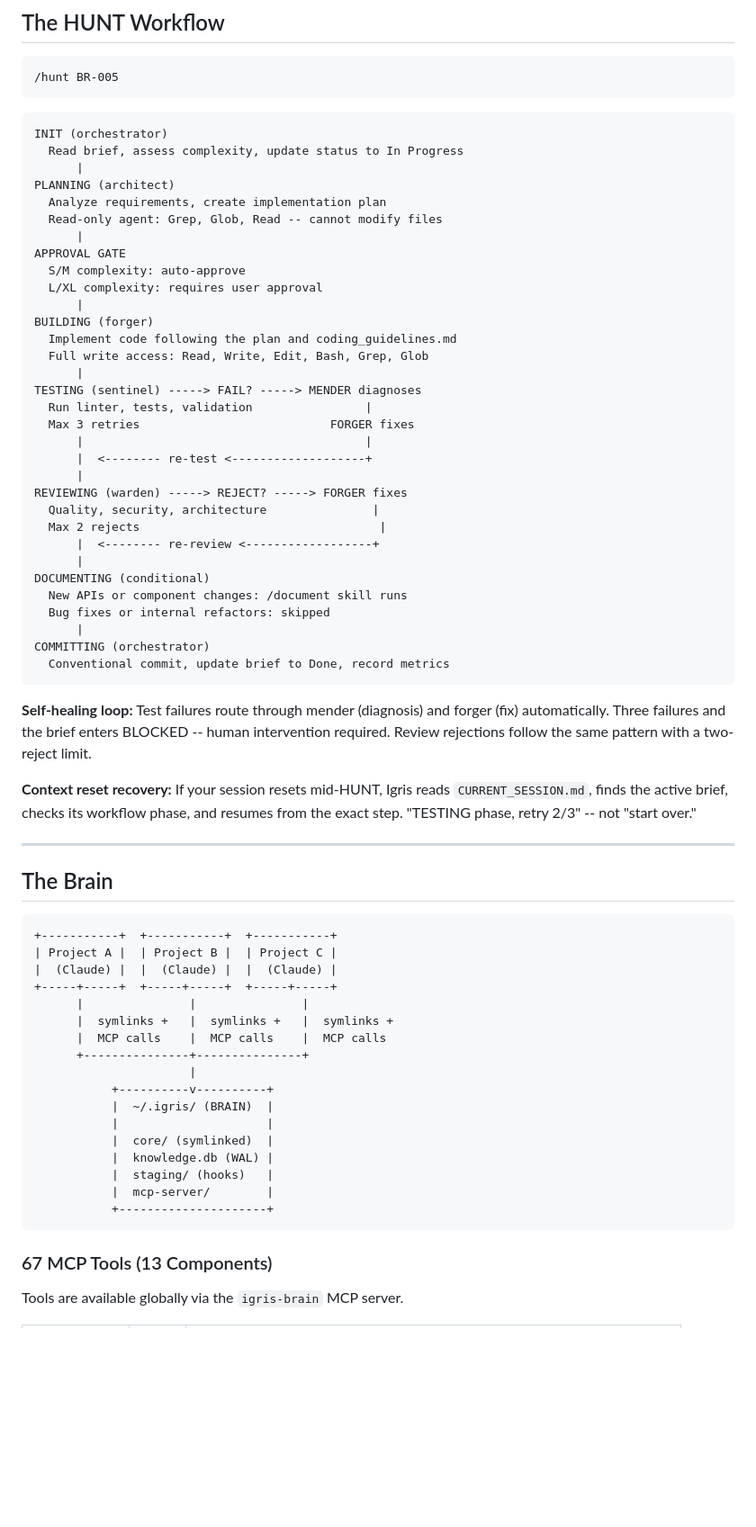
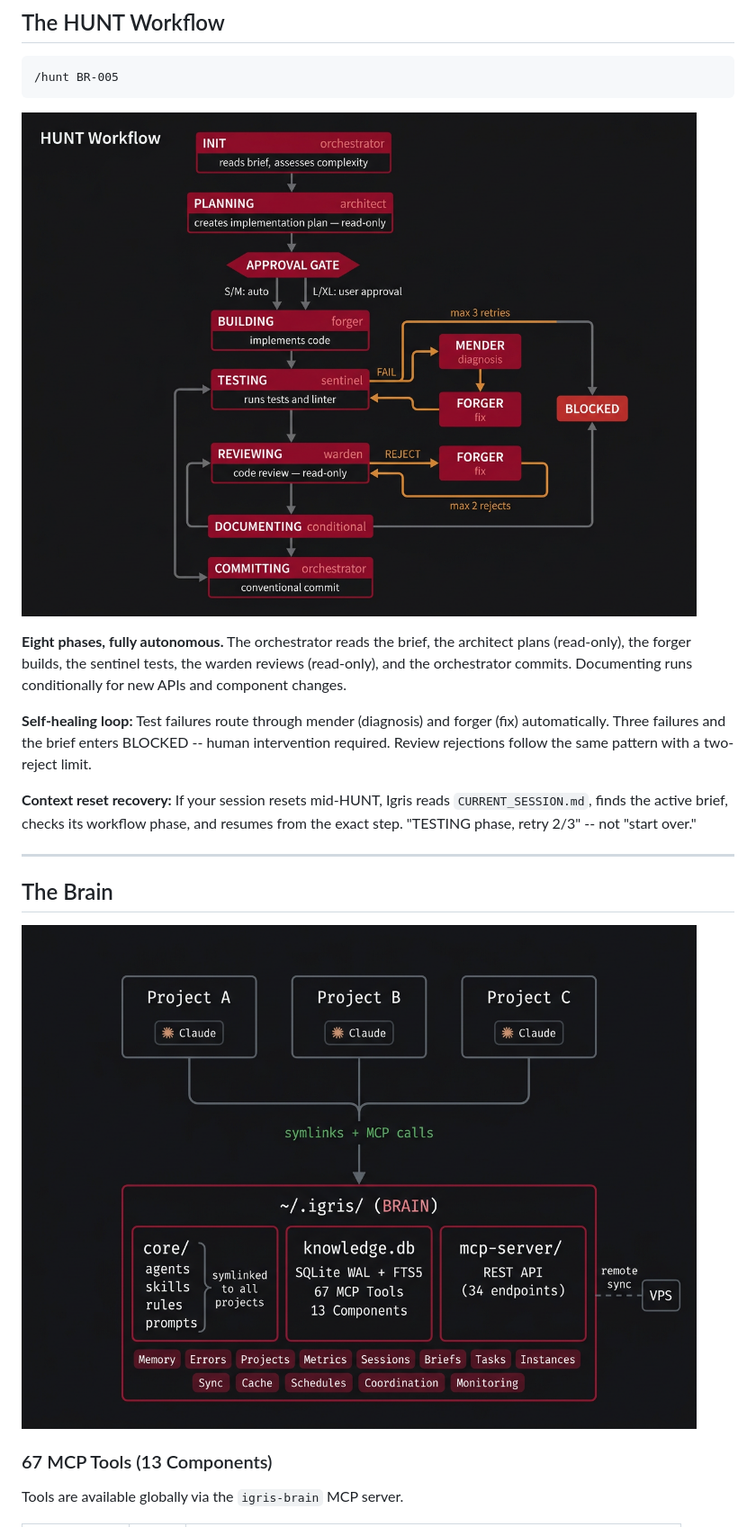
Before and after one commit to fiftynotai/igris-ai, a Markdown page: README.md, the part around the change. Shown at 90% size. Rendered like a GitHub page; pictures changed too: docs/images/brain-architecture.png (added), docs/images/hunt-workflow.png (added); blank space fills up the shorter version.

Commit message:
docs(readme): add HUNT workflow and brain architecture diagrams
Replace ASCII art with visual diagrams matching Igris brand palette
(#161617 base, #960E29 crimson). Two images added:
- docs/images/hunt-workflow.png — full pipeline with self-healing loops
- docs/images/brain-architecture.png — centralized brain with 13 components

````diff
--- a/README.md
+++ b/README.md
@@ -90,40 +90,9 @@ No copy drift. No sync scripts. No version mismatch between projects. One source
 /hunt BR-005
 ```
 
-```
-INIT (orchestrator)
-  Read brief, assess complexity, update status to In Progress
-      |
-PLANNING (architect)
-  Analyze requirements, create implementation plan
-  Read-only agent: Grep, Glob, Read -- cannot modify files
-      |
-APPROVAL GATE
-  S/M complexity: auto-approve
-  L/XL complexity: requires user approval
-      |
-BUILDING (forger)
-  Implement code following the plan and coding_guidelines.md
-  Full write access: Read, Write, Edit, Bash, Grep, Glob
-      |
-TESTING (sentinel) -----> FAIL? -----> MENDER diagnoses
-  Run linter, tests, validation                |
-  Max 3 retries                           FORGER fixes
-      |                                        |
-      |  <-------- re-test <-------------------+
-      |
-REVIEWING (warden) -----> REJECT? -----> FORGER fixes
-  Quality, security, architecture               |
-  Max 2 rejects                                  |
-      |  <-------- re-review <------------------+
-      |
-DOCUMENTING (conditional)
-  New APIs or component changes: /document skill runs
-  Bug fixes or internal refactors: skipped
-      |
-COMMITTING (orchestrator)
-  Conventional commit, update brief to Done, record metrics
-```
+![HUNT Workflow](docs/images/hunt-workflow.png)
+
+**Eight phases, fully autonomous.** The orchestrator reads the brief, the architect plans (read-only), the forger builds, the sentinel tests, the warden reviews (read-only), and the orchestrator commits. Documenting runs conditionally for new APIs and component changes.
 
 **Self-healing loop:** Test failures route through mender (diagnosis) and forger (fix) automatically. Three failures and the brief enters BLOCKED -- human intervention required. Review rejections follow the same pattern with a two-reject limit.
 
@@ -133,25 +102,7 @@ COMMITTING (orchestrator)
 
 ## The Brain
 
-```
-+-----------+  +-----------+  +-----------+
-| Project A |  | Project B |  | Project C |
-|  (Claude) |  |  (Claude) |  |  (Claude) |
-+-----+-----+  +-----+-----+  +-----+-----+
-      |               |               |
-      |  symlinks +   |  symlinks +   |  symlinks +
-      |  MCP calls    |  MCP calls    |  MCP calls
-      +---------------+---------------+
-                      |
-           +----------v----------+
-           |  ~/.igris/ (BRAIN)  |
-           |                     |
-           |  core/ (symlinked)  |
-           |  knowledge.db (WAL) |
-           |  staging/ (hooks)   |
-           |  mcp-server/        |
-           +---------------------+
-```
+![Brain Architecture](docs/images/brain-architecture.png)
 
 ### 67 MCP Tools (13 Components)
 
````
